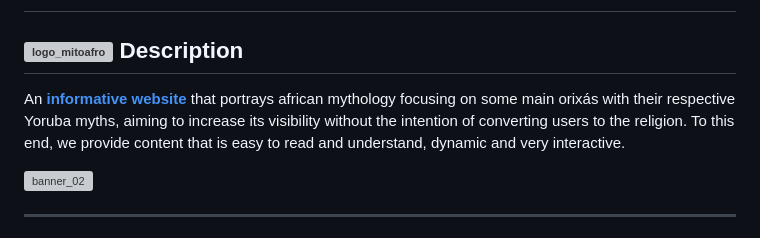
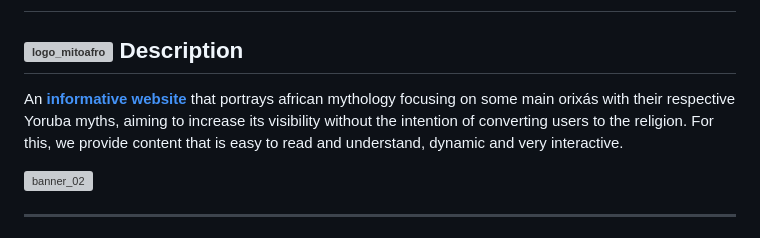
Before and after one commit to JayCesar/MitoAfro, a Markdown page: README.md, the part around the change. Drawn GitHub-style; grey boxes are pictures that could not be loaded.

```diff
--- a/README.md
+++ b/README.md
@@ -17,7 +17,7 @@
 ***
 
 <h2> <img alt="logo_mitoafro" align="center" src="https://github.com/salvedojuliao/MitoAfro_website/assets/44206400/727c45d6-fc00-4ef8-896e-a9ab4554dc61" /> Description </h2>
-<p> An <a href="https://salvedojuliao.github.io/MitoAfro"> <b> informative website </b></a> that portrays african mythology focusing on some main orixás with their respective Yoruba myths, aiming to increase its     visibility without the intention of converting users to the religion. To this end, we provide content that is easy to read and understand, dynamic and very interactive.
+<p> An <a href="https://salvedojuliao.github.io/MitoAfro"> <b> informative website </b></a> that portrays african mythology focusing on some main orixás with their respective Yoruba myths, aiming to increase its     visibility without the intention of converting users to the religion. For this, we provide content that is easy to read and understand, dynamic and very interactive.
 </p>
 
 ![banner_02](https://github.com/salvedojuliao/MitoAfro_website/assets/44206400/4efac140-8f2a-4bae-92f6-d2bee945e505)
```
